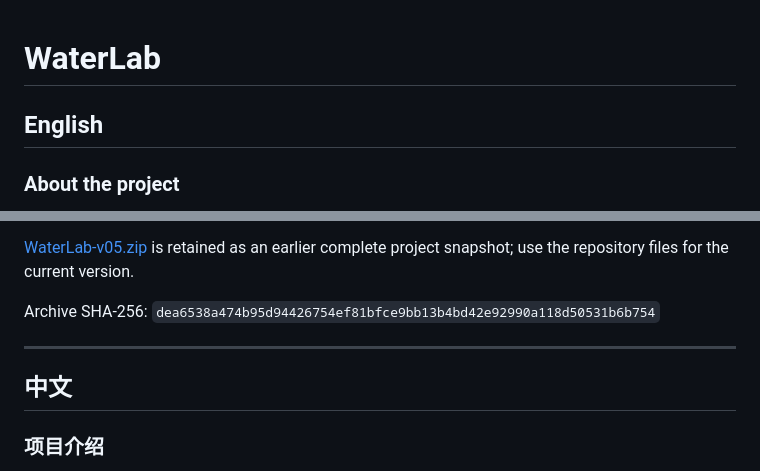
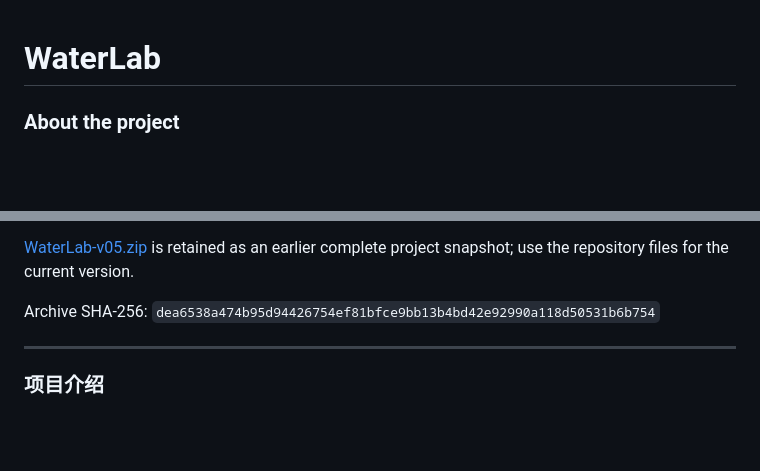
Before and after one commit to KalenUNA/WaterLab, a Markdown page: README.md, 2 parts joined by grey strips. Drawn GitHub-style; blank space fills up the shorter version.

```diff
--- a/README.md
+++ b/README.md
@@ -1,6 +1,4 @@
 # WaterLab
-
-## English
 
 ### About the project
 
@@ -37,8 +35,6 @@ Archive SHA-256: `dea6538a474b95d94426754ef81bfce9bb13b4bd42e92990a118d50531b6b7
 
 ---
 
-## 中文
-
 ### 项目介绍
 
 WaterLab（水实验）是一个在浏览器中探索水、运动与三维形态关系的互动实验。导入模型，从可移动的出水口倒水，再转动模型，观察水的积聚、晃动和流出。这个项目是在 AI 编程代理协助下完成的互动艺术课程原型。
```
